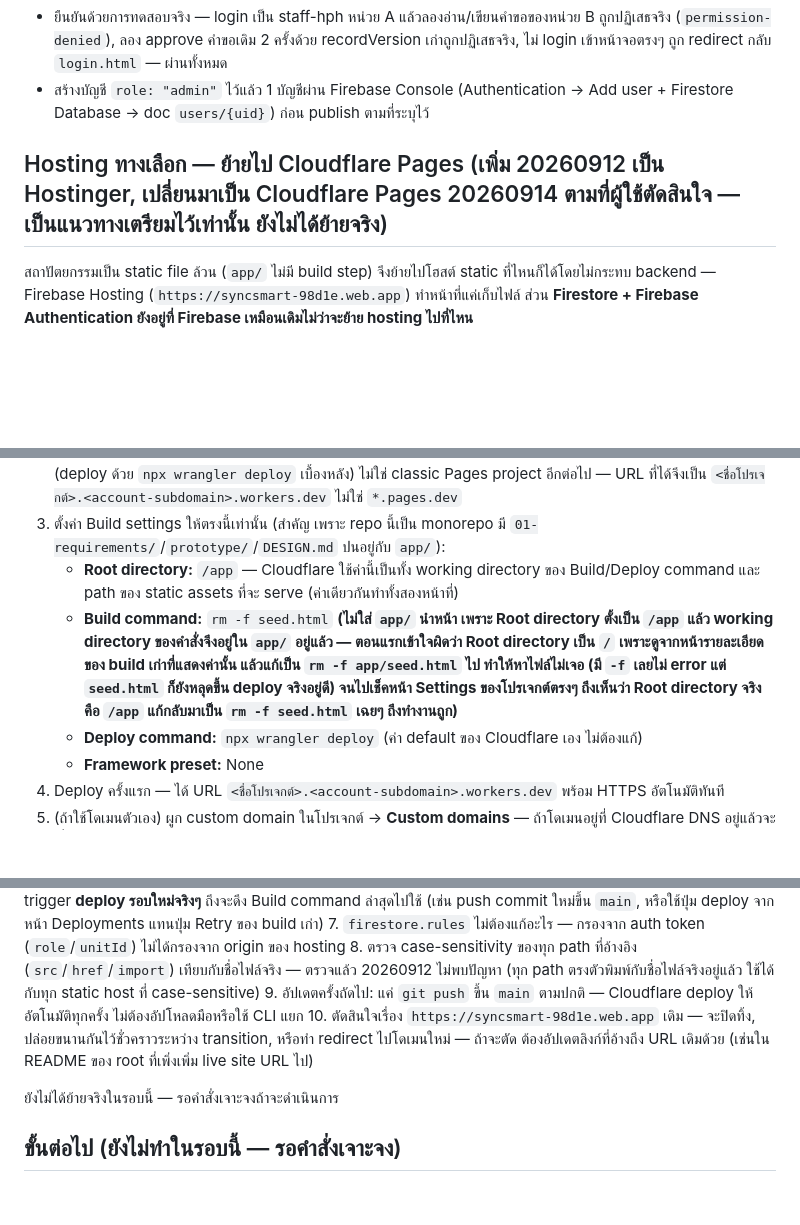
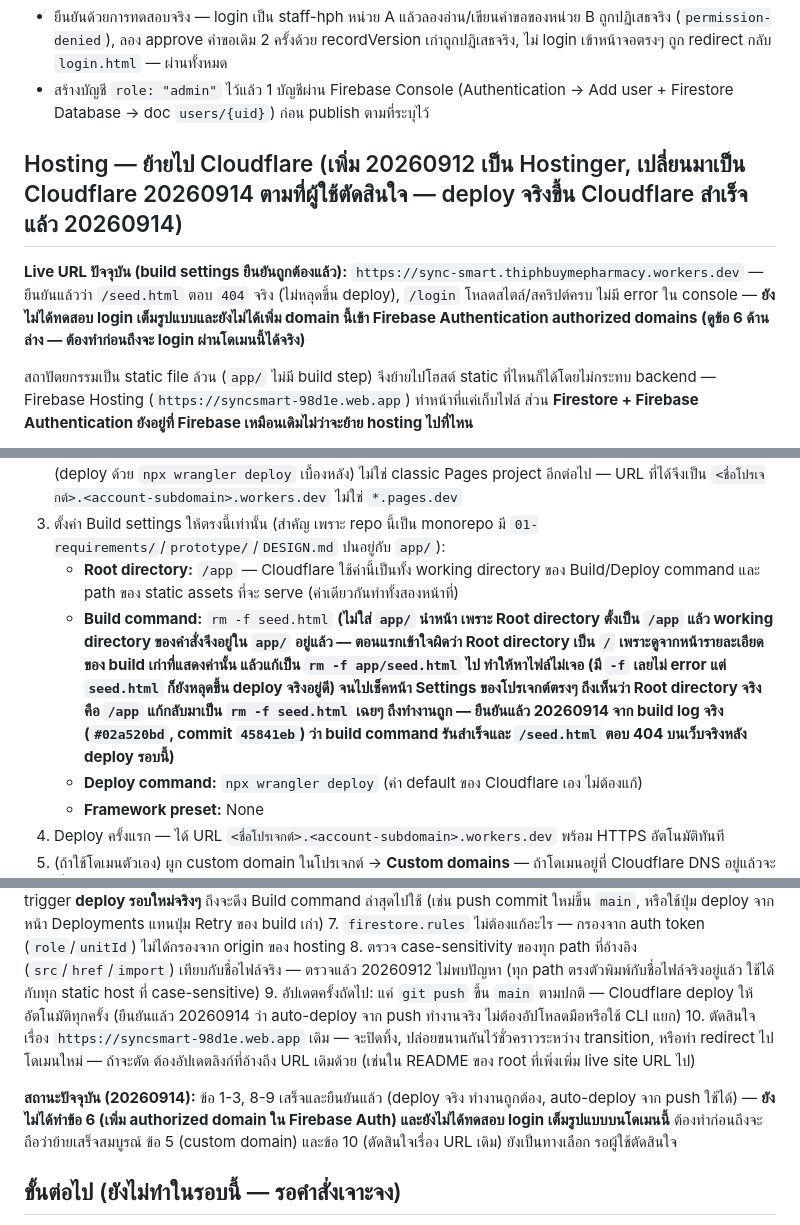
Before and after one commit to 6910127-warang/sync_smart, a Markdown page: app/README.md, 3 parts joined by grey strips. Drawn GitHub-style; blank space fills up the shorter version.

Commit message:
Confirm Cloudflare deploy is live and verified working
Records the verified live URL, confirms /seed.html now 404s and
auto-deploy-on-push works, and notes the remaining step (Firebase Auth
authorized domains) before the migration can be considered complete.

Co-Authored-By: Claude Sonnet 5 <noreply@anthropic.com>

```diff
--- a/app/README.md
+++ b/app/README.md
@@ -217,7 +217,9 @@ Query ของหน้า `requisition-list.html` รวม equality filter
 - ยืนยันด้วยการทดสอบจริง — login เป็น staff-hph หน่วย A แล้วลองอ่าน/เขียนคำขอของหน่วย B ถูกปฏิเสธจริง (`permission-denied`), ลอง approve คำขอเดิม 2 ครั้งด้วย recordVersion เก่าถูกปฏิเสธจริง, ไม่ login เข้าหน้าจอตรงๆ ถูก redirect กลับ `login.html` — ผ่านทั้งหมด
 - สร้างบัญชี `role: "admin"` ไว้แล้ว 1 บัญชีผ่าน Firebase Console (Authentication → Add user + Firestore Database → doc `users/{uid}`) ก่อน publish ตามที่ระบุไว้
 
-## Hosting ทางเลือก — ย้ายไป Cloudflare Pages (เพิ่ม 20260912 เป็น Hostinger, เปลี่ยนมาเป็น Cloudflare Pages 20260914 ตามที่ผู้ใช้ตัดสินใจ — เป็นแนวทางเตรียมไว้เท่านั้น ยังไม่ได้ย้ายจริง)
+## Hosting — ย้ายไป Cloudflare (เพิ่ม 20260912 เป็น Hostinger, เปลี่ยนมาเป็น Cloudflare 20260914 ตามที่ผู้ใช้ตัดสินใจ — deploy จริงขึ้น Cloudflare สำเร็จแล้ว 20260914)
+
+**Live URL ปัจจุบัน (build settings ยืนยันถูกต้องแล้ว):** `https://sync-smart.thiphbuymepharmacy.workers.dev` — ยืนยันแล้วว่า `/seed.html` ตอบ `404` จริง (ไม่หลุดขึ้น deploy), `/login` โหลดสไตล์/สคริปต์ครบ ไม่มี error ใน console — **ยังไม่ได้ทดสอบ login เต็มรูปแบบและยังไม่ได้เพิ่ม domain นี้เข้า Firebase Authentication authorized domains (ดูข้อ 6 ด้านล่าง — ต้องทำก่อนถึงจะ login ผ่านโดเมนนี้ได้จริง)**
 
 สถาปัตยกรรมเป็น static file ล้วน (`app/` ไม่มี build step) จึงย้ายไปโฮสต์ static ที่ไหนก็ได้โดยไม่กระทบ backend — Firebase Hosting (`https://syncsmart-98d1e.web.app`) ทำหน้าที่แค่เก็บไฟล์ ส่วน **Firestore + Firebase Authentication ยังอยู่ที่ Firebase เหมือนเดิมไม่ว่าจะย้าย hosting ไปที่ไหน**
 
@@ -227,7 +229,7 @@ Query ของหน้า `requisition-list.html` รวม equality filter
 2. **Workers & Pages → Create application → Connect GitHub** → เลือก repo `6910127-warang/sync_smart`, branch `main` — **หมายเหตุ (พบจริง 20260914):** flow "Create an app" ปัจจุบันของ Cloudflare รวม Workers/Pages เป็นหน้าเดียวกันแล้ว การเชื่อม GitHub แบบนี้จะสร้างเป็น **Workers project ที่มี static assets** (deploy ด้วย `npx wrangler deploy` เบื้องหลัง) ไม่ใช่ classic Pages project อีกต่อไป — URL ที่ได้จึงเป็น `<ชื่อโปรเจกต์>.<account-subdomain>.workers.dev` ไม่ใช่ `*.pages.dev`
 3. ตั้งค่า Build settings ให้ตรงนี้เท่านั้น (สำคัญ เพราะ repo นี้เป็น monorepo มี `01-requirements/`/`prototype/`/`DESIGN.md` ปนอยู่กับ `app/`):
    - **Root directory:** `/app` — Cloudflare ใช้ค่านี้เป็นทั้ง working directory ของ Build/Deploy command และ path ของ static assets ที่จะ serve (ค่าเดียวกันทำทั้งสองหน้าที่)
-   - **Build command:** `rm -f seed.html` **(ไม่ใส่ `app/` นำหน้า เพราะ Root directory ตั้งเป็น `/app` แล้ว working directory ของคำสั่งจึงอยู่ใน `app/` อยู่แล้ว — ตอนแรกเข้าใจผิดว่า Root directory เป็น `/` เพราะดูจากหน้ารายละเอียดของ build เก่าที่แสดงค่านั้น แล้วแก้เป็น `rm -f app/seed.html` ไป ทำให้หาไฟล์ไม่เจอ (มี `-f` เลยไม่ error แต่ `seed.html` ก็ยังหลุดขึ้น deploy จริงอยู่ดี) จนไปเช็คหน้า Settings ของโปรเจกต์ตรงๆ ถึงเห็นว่า Root directory จริงคือ `/app` แก้กลับมาเป็น `rm -f seed.html` เฉยๆ ถึงทำงานถูก)**
+   - **Build command:** `rm -f seed.html` **(ไม่ใส่ `app/` นำหน้า เพราะ Root directory ตั้งเป็น `/app` แล้ว working directory ของคำสั่งจึงอยู่ใน `app/` อยู่แล้ว — ตอนแรกเข้าใจผิดว่า Root directory เป็น `/` เพราะดูจากหน้ารายละเอียดของ build เก่าที่แสดงค่านั้น แล้วแก้เป็น `rm -f app/seed.html` ไป ทำให้หาไฟล์ไม่เจอ (มี `-f` เลยไม่ error แต่ `seed.html` ก็ยังหลุดขึ้น deploy จริงอยู่ดี) จนไปเช็คหน้า Settings ของโปรเจกต์ตรงๆ ถึงเห็นว่า Root directory จริงคือ `/app` แก้กลับมาเป็น `rm -f seed.html` เฉยๆ ถึงทำงานถูก — **ยืนยันแล้ว 20260914** จาก build log จริง (`#02a520bd`, commit `45841eb`) ว่า build command รันสำเร็จและ `/seed.html` ตอบ 404 บนเว็บจริงหลัง deploy รอบนี้)**
    - **Deploy command:** `npx wrangler deploy` (ค่า default ของ Cloudflare เอง ไม่ต้องแก้)
    - **Framework preset:** None
 4. Deploy ครั้งแรก — ได้ URL `<ชื่อโปรเจกต์>.<account-subdomain>.workers.dev` พร้อม HTTPS อัตโนมัติทันที
@@ -237,10 +239,10 @@ Query ของหน้า `requisition-list.html` รวม equality filter
 **หมายเหตุสำคัญ — ปุ่ม "Retry build" ไม่ดึง Build command ที่เพิ่งแก้ไปใช้ (พบจริง 20260914):** หลังแก้ Build command ให้ถูกแล้ว (ข้อ 3 ด้านบน) กด **Retry build** จาก build entry เก่าในหน้า build history **ไม่ทำให้ค่าใหม่มีผล** เพราะ retry รันซ้ำด้วย config ที่บันทึกไว้ ณ ตอนสร้าง build entry นั้น (ยืนยันจากการเปิด `/seed.html` ซ้ำหลัง retry แล้วยังเข้าได้เหมือนเดิม) — ต้อง trigger **deploy รอบใหม่จริงๆ** ถึงจะดึง Build command ล่าสุดไปใช้ (เช่น push commit ใหม่ขึ้น `main`, หรือใช้ปุ่ม deploy จากหน้า Deployments แทนปุ่ม Retry ของ build เก่า)
 7. `firestore.rules` ไม่ต้องแก้อะไร — กรองจาก auth token (`role`/`unitId`) ไม่ได้กรองจาก origin ของ hosting
 8. ตรวจ case-sensitivity ของทุก path ที่อ้างอิง (`src`/`href`/`import`) เทียบกับชื่อไฟล์จริง — ตรวจแล้ว 20260912 ไม่พบปัญหา (ทุก path ตรงตัวพิมพ์กับชื่อไฟล์จริงอยู่แล้ว ใช้ได้กับทุก static host ที่ case-sensitive)
-9. อัปเดตครั้งถัดไป: แค่ `git push` ขึ้น `main` ตามปกติ — Cloudflare deploy ให้อัตโนมัติทุกครั้ง ไม่ต้องอัปโหลดมือหรือใช้ CLI แยก
+9. อัปเดตครั้งถัดไป: แค่ `git push` ขึ้น `main` ตามปกติ — Cloudflare deploy ให้อัตโนมัติทุกครั้ง (ยืนยันแล้ว 20260914 ว่า auto-deploy จาก push ทำงานจริง ไม่ต้องอัปโหลดมือหรือใช้ CLI แยก)
 10. ตัดสินใจเรื่อง `https://syncsmart-98d1e.web.app` เดิม — จะปิดทิ้ง, ปล่อยขนานกันไว้ชั่วคราวระหว่าง transition, หรือทำ redirect ไปโดเมนใหม่ — ถ้าจะตัด ต้องอัปเดตลิงก์ที่อ้างถึง URL เดิมด้วย (เช่นใน README ของ root ที่เพิ่งเพิ่ม live site URL ไป)
 
-ยังไม่ได้ย้ายจริงในรอบนี้ — รอคำสั่งเจาะจงถ้าจะดำเนินการ
+**สถานะปัจจุบัน (20260914):** ข้อ 1-3, 8-9 เสร็จและยืนยันแล้ว (deploy จริง ทำงานถูกต้อง, auto-deploy จาก push ใช้ได้) — **ยังไม่ได้ทำข้อ 6 (เพิ่ม authorized domain ใน Firebase Auth) และยังไม่ได้ทดสอบ login เต็มรูปแบบบนโดเมนนี้** ต้องทำก่อนถึงจะถือว่าย้ายเสร็จสมบูรณ์ ข้อ 5 (custom domain) และข้อ 10 (ตัดสินใจเรื่อง URL เดิม) ยังเป็นทางเลือก รอผู้ใช้ตัดสินใจ
 
 ## ขั้นต่อไป (ยังไม่ทำในรอบนี้ — รอคำสั่งเจาะจง)
 
```
